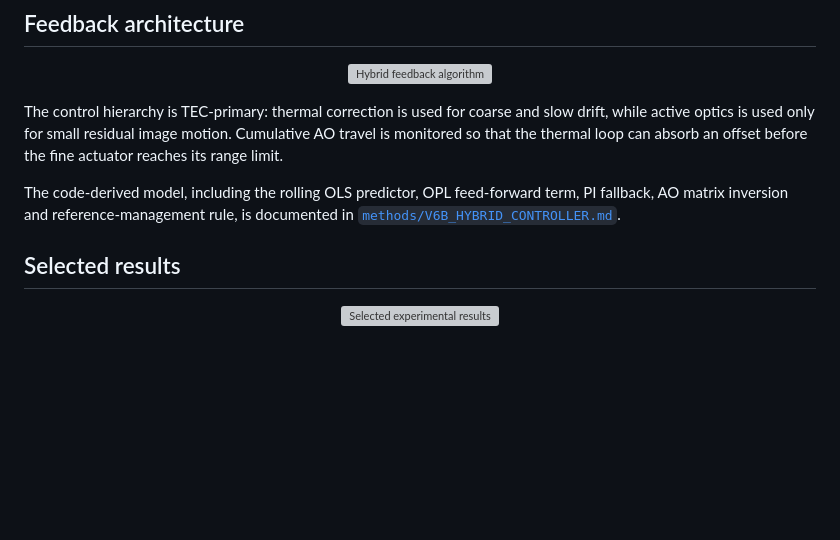
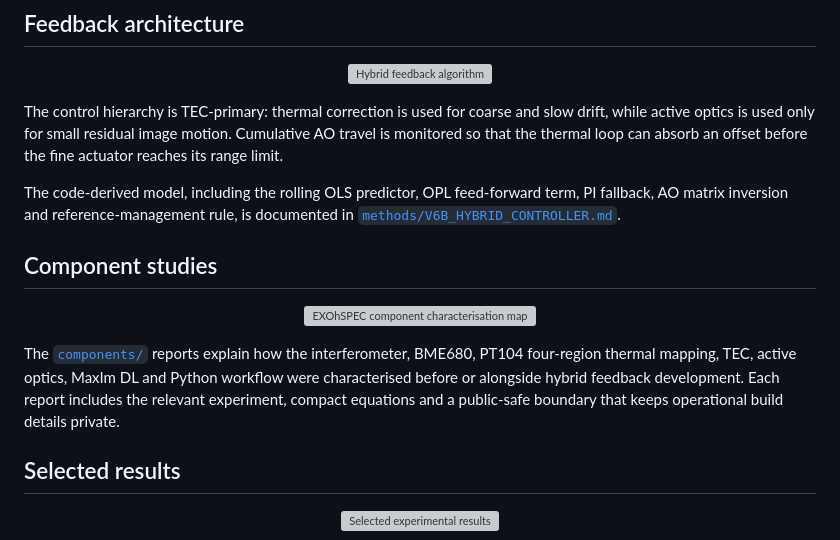
Before and after one commit to Biswajit1999/Master-Thesis-2024, a Markdown page: README.md, the part around the change. Drawn GitHub-style; blank space fills up the shorter version; grey boxes are pictures that could not be loaded.

Commit message:
Link component study reports

```diff
--- a/README.md
+++ b/README.md
@@ -25,6 +25,14 @@ The experimental workflow combines environmental telemetry, IDS3010 interferomet
 The control hierarchy is TEC-primary: thermal correction is used for coarse and slow drift, while active optics is used only for small residual image motion. Cumulative AO travel is monitored so that the thermal loop can absorb an offset before the fine actuator reaches its range limit.
 
 The code-derived model, including the rolling OLS predictor, OPL feed-forward term, PI fallback, AO matrix inversion and reference-management rule, is documented in [`methods/V6B_HYBRID_CONTROLLER.md`](methods/V6B_HYBRID_CONTROLLER.md).
+
+## Component studies
+
+<p align="center">
+  <a href="components/"><img src="figures/component_characterisation_map.svg" alt="EXOhSPEC component characterisation map" width="100%"></a>
+</p>
+
+The [`components/`](components/) reports explain how the interferometer, BME680, PT104 four-region thermal mapping, TEC, active optics, MaxIm DL and Python workflow were characterised before or alongside hybrid feedback development. Each report includes the relevant experiment, compact equations and a public-safe boundary that keeps operational build details private.
 
 ## Selected results
 
```
